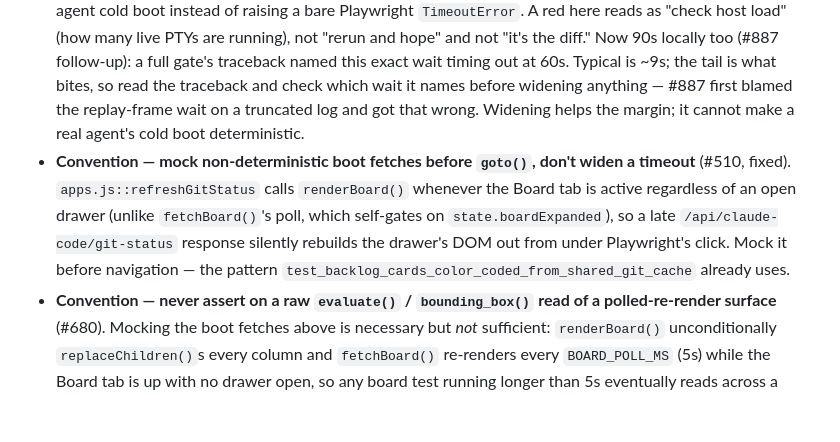
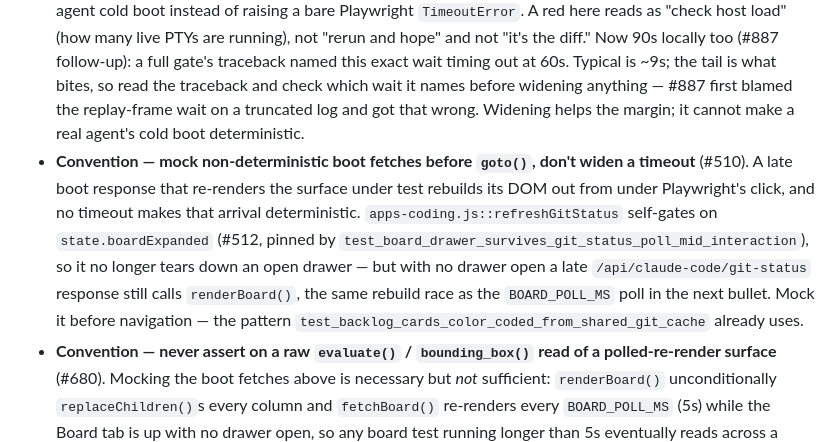
Before and after one commit to ferraroroberto/app-launcher, a Markdown page: CLAUDE.md, the part around the change. GitHub-like rendering; blank space fills up the shorter version.

Commit message:
docs: correct CLAUDE.md's stale refreshGitStatus premise
- the boot-fetch bullet said apps.js::refreshGitStatus re-renders the
  Board regardless of an open drawer; #512 (8d25233) added that gate
  and #691 moved the function to apps-coding.js
- an agent acting on it would chase a race that is already fixed, in
  a file that no longer exists at that path
- the mock-before-goto() convention stays: with no drawer open a late
  git-status response still rebuilds the Board DOM, the same race as
  the BOARD_POLL_MS poll documented in the next bullet

Closes #882

```diff
--- a/CLAUDE.md
+++ b/CLAUDE.md
@@ -45,7 +45,7 @@ Phone-first launcher hub for the rest of the home stack. Six tabs: **Coding**, *
 - Flaky leg — **PTY-input-delivery** e2e tests (compose/paste/keys/reconnect, both Chromium and WebKit/iPhone projections) intermittently time out on the slower hosted runner (#58). Mitigated (#184): CI sets `E2E_LOG_POLL_DEADLINE_MS=20000` (5s local default), the job sets `timeout-minutes: 15`, and `pytest-timeout` (`timeout=120`, thread method) aborts a hung test with a stack dump. A wedge/timeout is a flake, not the diff.
 - Flaky leg — `test_kill_from_terminal_view_stops_and_returns_to_list[webkit]` (#253) intermittently times out waiting for `#terminalOverlay` to hide (#286): `stopSession()` awaits the host's full 5s-grace-then-force stop window plus two network hops before hiding the overlay. Mitigated (#286): the `to_be_hidden` budget is env-tunable via `E2E_STOP_OVERLAY_HIDE_MS` (20s local default; CI widens it to 30s in e2e.yml). A single red is a flake, not the diff — rerun once.
 - Flaky leg — **load**-sensitive, not input-delivery: `test_reconnect_replay_does_not_duplicate_scrollback[webkit]` (#444's dup-scrollback pin) times out waiting for a typed marker to echo back through a **real Claude Code process's** composer (#678) — the one assertion #534 kept on the real agent, not the stub child — so it degrades with how many *other* live agent PTYs the box is hosting, not with runner slowness alone. Mitigated (#678): the wait is env-tunable via `E2E_REAL_AGENT_ECHO_MS` (60s local default; CI widens it to 90s in e2e.yml), and the timeout names the real-agent cold boot instead of raising a bare Playwright `TimeoutError`. A red here reads as "check host load" (how many live PTYs are running), not "rerun and hope" and not "it's the diff." Now 90s locally too (#887 follow-up): a full gate's traceback named this exact wait timing out at 60s. Typical is ~9s; the tail is what bites, so read the traceback and check which wait it names before widening anything — #887 first blamed the replay-frame wait on a truncated log and got that wrong. Widening helps the margin; it cannot make a real agent's cold boot deterministic.
-- **Convention — mock non-deterministic boot fetches before `goto()`, don't widen a timeout** (#510, fixed). `apps.js::refreshGitStatus` calls `renderBoard()` whenever the Board tab is active regardless of an open drawer (unlike `fetchBoard()`'s poll, which self-gates on `state.boardExpanded`), so a late `/api/claude-code/git-status` response silently rebuilds the drawer's DOM out from under Playwright's click. Mock it before navigation — the pattern `test_backlog_cards_color_coded_from_shared_git_cache` already uses.
+- **Convention — mock non-deterministic boot fetches before `goto()`, don't widen a timeout** (#510). A late boot response that re-renders the surface under test rebuilds its DOM out from under Playwright's click, and no timeout makes that arrival deterministic. `apps-coding.js::refreshGitStatus` self-gates on `state.boardExpanded` (#512, pinned by `test_board_drawer_survives_git_status_poll_mid_interaction`), so it no longer tears down an open drawer — but with no drawer open a late `/api/claude-code/git-status` response still calls `renderBoard()`, the same rebuild race as the `BOARD_POLL_MS` poll in the next bullet. Mock it before navigation — the pattern `test_backlog_cards_color_coded_from_shared_git_cache` already uses.
 - **Convention — never assert on a raw `evaluate()` / `bounding_box()` read of a polled-re-render surface** (#680). Mocking the boot fetches above is necessary but *not* sufficient: `renderBoard()` unconditionally `replaceChildren()`s every column and `fetchBoard()` re-renders every `BOARD_POLL_MS` (5s) while the Board tab is up with no drawer open, so any board test running longer than 5s eventually reads across a rebuild. Playwright resolves a locator to an element handle and *then* reads from it, so a rebuild in between returns an artifact instead of raising — WebKit gives `''` from `getComputedStyle` (shorthand **and** longhand), `None` from `bounding_box()`, and `0` for `scrollWidth`/`clientWidth` (measured: 3 bad reads in 700 with every fetch stubbed, at the 5s cadence). Auto-retrying `expect()` assertions re-resolve and are immune: prefer `expect(...).to_have_css(...)` over a raw `getComputedStyle` read; where a raw geometry read is unavoidable, wrap it in `tests/e2e/conftest.py::stable_read`, which retries past the artifact without weakening the assertion.
 - **One shared budget for opening the terminal overlay (#887): `E2E_OVERLAY_OPEN_MS`, 30s, in `tests/e2e/conftest.py`.** ~19 modules must open the terminal before they can assert anything, and each had hardcoded `timeout=10_000` — *tighter* than the 15s default below, for the slowest operation in the suite. Measured on this host: overlay open is p50 3.9s / max 8.0s on Chromium and p50 4.5s / **max 12.2s** on WebKit, i.e. already over the old budget. That one number was the gate's dominant failure mode: 8–17 reds per run, a different set every time, all drawn from this pool, with clean `main` failing at the same rate. **Any new test that opens the terminal must use this constant, never a literal** — the per-leg vars above each widened exactly one test, which is how the other ~35 members of the pool were left marginal for months.
 - Self-naming hangs (#186): the e2e suite caps the **default Playwright action + navigation timeout** at 15s (`tests/e2e/conftest.py`, `E2E_DEFAULT_TIMEOUT_MS`-tunable) vs Playwright's own 30s default, so a single auto-waiting `.click()`/`goto`/`wait_for_selector` with no explicit `timeout=` fails fast with a `TimeoutError` that *names the locator*, instead of stacking opaque 30s waits toward the 120s `pytest-timeout` black box. `expect()` assertions keep their own 5s default. A red here is still a flake on a loaded runner — but a diagnosable, named one.
```
